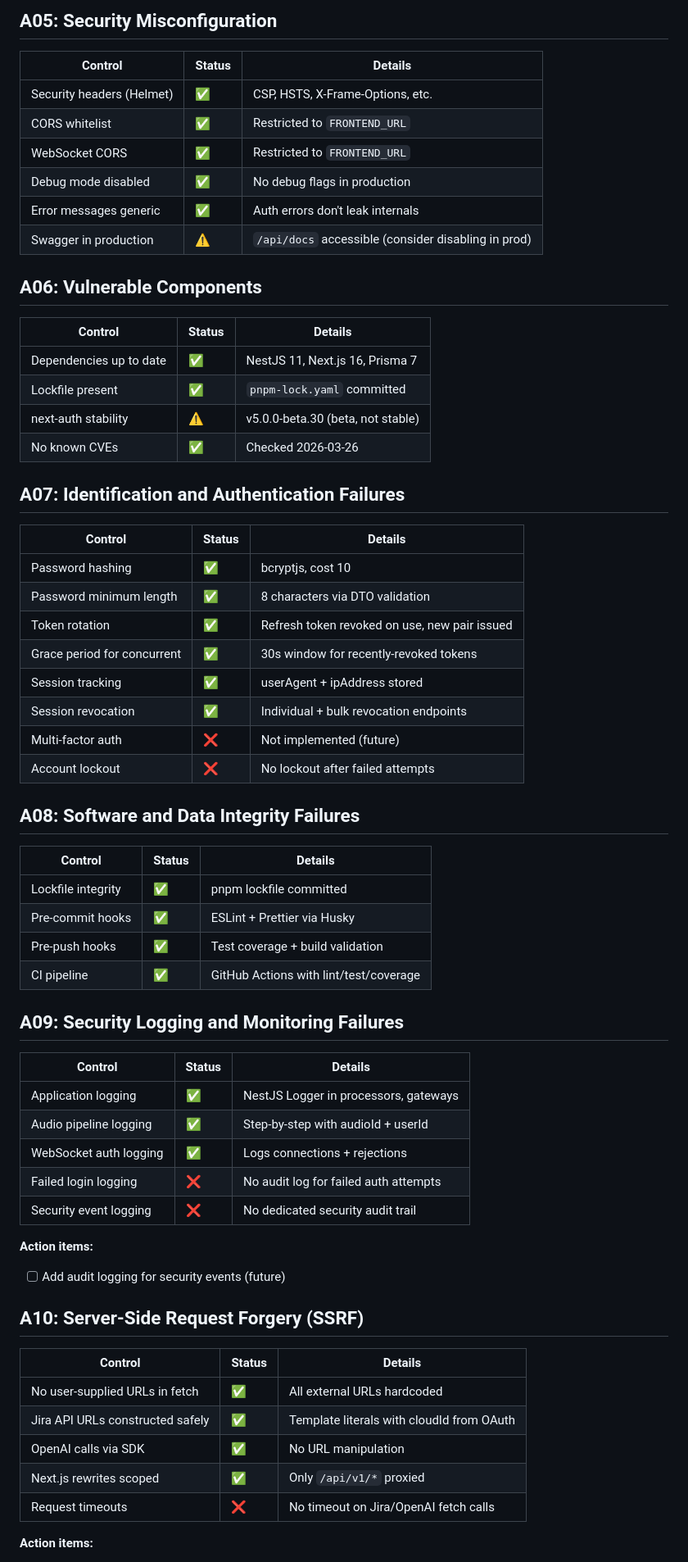
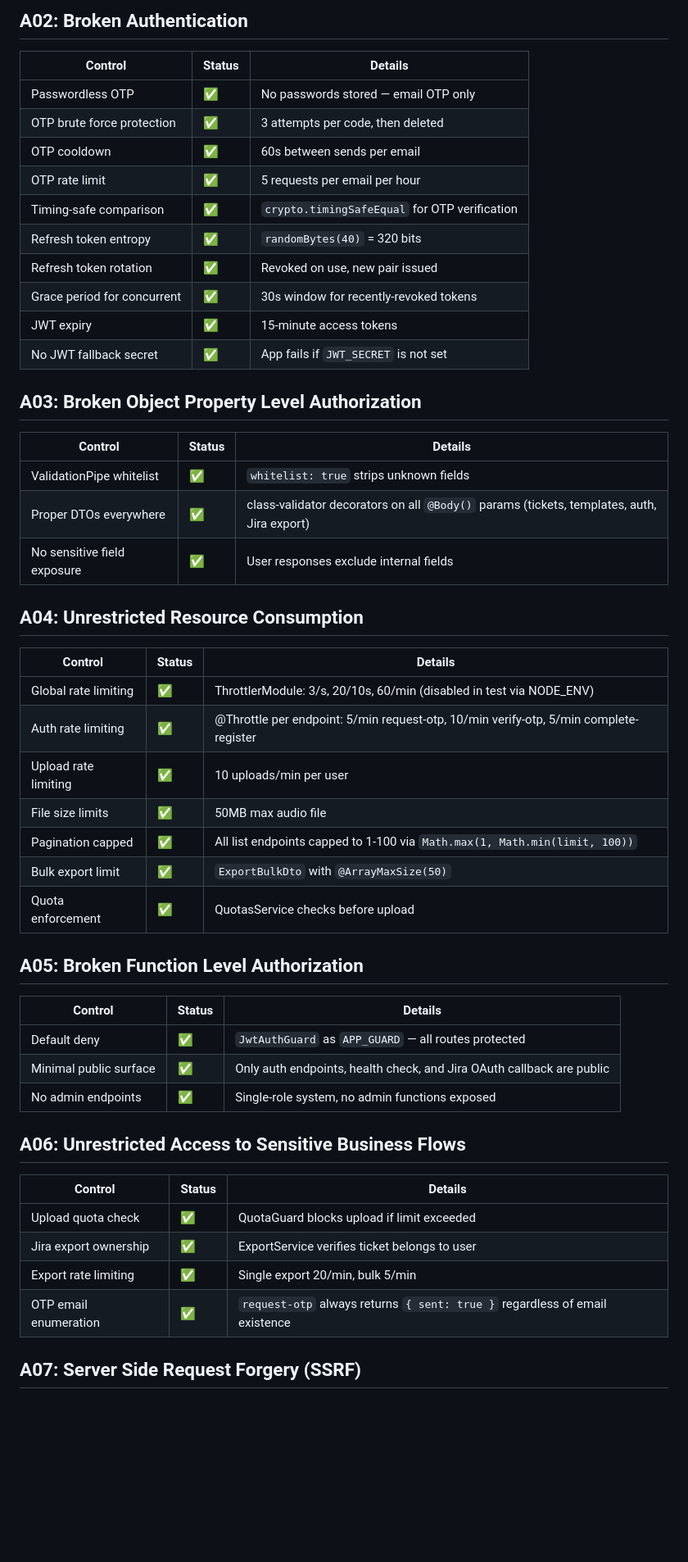
Before and after one commit to alegd/yappie, a Markdown page: docs/security/owasp-top-10-checklist.md, the part around one of its changes. Shown at 82% size. GitHub-like rendering; blank space fills up the shorter version.

```diff
--- a/docs/security/owasp-top-10-checklist.md
+++ b/docs/security/owasp-top-10-checklist.md
@@ -61,68 +16,54 @@ Audit date: 2026-03-26
-## A05: Security Misconfiguration
-
-| Control                   | Status | Details                                             |
-| ------------------------- | ------ | --------------------------------------------------- |
-| Security headers (Helmet) | ✅     | CSP, HSTS, X-Frame-Options, etc.                    |
-| CORS whitelist            | ✅     | Restricted to `FRONTEND_URL`                        |
-| WebSocket CORS            | ✅     | Restricted to `FRONTEND_URL`                        |
-| Debug mode disabled       | ✅     | No debug flags in production                        |
-| Error messages generic    | ✅     | Auth errors don't leak internals                    |
-| Swagger in production     | ⚠️     | `/api/docs` accessible (consider disabling in prod) |
-
-## A06: Vulnerable Components
-
-| Control                 | Status | Details                           |
-| ----------------------- | ------ | --------------------------------- |
-| Dependencies up to date | ✅     | NestJS 11, Next.js 16, Prisma 7   |
-| Lockfile present        | ✅     | `pnpm-lock.yaml` committed        |
-| next-auth stability     | ⚠️     | v5.0.0-beta.30 (beta, not stable) |
-| No known CVEs           | ✅     | Checked 2026-03-26                |
-
-## A07: Identification and Authentication Failures
+## A02: Broken Authentication
 
 | Control                     | Status | Details                                       |
 | --------------------------- | ------ | --------------------------------------------- |
-| Password hashing            | ✅     | bcryptjs, cost 10                             |
-| Password minimum length     | ✅     | 8 characters via DTO validation               |
-| Token rotation              | ✅     | Refresh token revoked on use, new pair issued |
+| Passwordless OTP            | ✅     | No passwords stored — email OTP only          |
+| OTP brute force protection  | ✅     | 3 attempts per code, then deleted             |
+| OTP cooldown                | ✅     | 60s between sends per email                   |
+| OTP rate limit              | ✅     | 5 requests per email per hour                 |
+| Timing-safe comparison      | ✅     | `crypto.timingSafeEqual` for OTP verification |
+| Refresh token entropy       | ✅     | `randomBytes(40)` = 320 bits                  |
+| Refresh token rotation      | ✅     | Revoked on use, new pair issued               |
 | Grace period for concurrent | ✅     | 30s window for recently-revoked tokens        |
-| Session tracking            | ✅     | userAgent + ipAddress stored                  |
-| Session revocation          | ✅     | Individual + bulk revocation endpoints        |
-| Multi-factor auth           | ❌     | Not implemented (future)                      |
-| Account lockout             | ❌     | No lockout after failed attempts              |
+| JWT expiry                  | ✅     | 15-minute access tokens                       |
+| No JWT fallback secret      | ✅     | App fails if `JWT_SECRET` is not set          |
 
-## A08: Software and Data Integrity Failures
+## A03: Broken Object Property Level Authorization
 
-| Control            | Status | Details                                |
-| ------------------ | ------ | -------------------------------------- |
-| Lockfile integrity | ✅     | pnpm lockfile committed                |
-| Pre-commit hooks   | ✅     | ESLint + Prettier via Husky            |
-| Pre-push hooks     | ✅     | Test coverage + build validation       |
-| CI pipeline        | ✅     | GitHub Actions with lint/test/coverage |
+| Control                     | Status | Details                                                                                    |
+| --------------------------- | ------ | ------------------------------------------------------------------------------------------ |
+| ValidationPipe whitelist    | ✅     | `whitelist: true` strips unknown fields                                                    |
+| Proper DTOs everywhere      | ✅     | class-validator decorators on all `@Body()` params (tickets, templates, auth, Jira export) |
+| No sensitive field exposure | ✅     | User responses exclude internal fields                                                     |
 
-## A09: Security Logging and Monitoring Failures
+## A04: Unrestricted Resource Consumption
 
-| Control                | Status | Details                               |
-| ---------------------- | ------ | ------------------------------------- |
-| Application logging    | ✅     | NestJS Logger in processors, gateways |
-| Audio pipeline logging | ✅     | Step-by-step with audioId + userId    |
-| WebSocket auth logging | ✅     | Logs connections + rejections         |
-| Failed login logging   | ❌     | No audit log for failed auth attempts |
-| Security event logging | ❌     | No dedicated security audit trail     |
+| Control              | Status | Details                                                                               |
+| -------------------- | ------ | ------------------------------------------------------------------------------------- |
+| Global rate limiting | ✅     | ThrottlerModule: 3/s, 20/10s, 60/min (disabled in test via NODE_ENV)                  |
+| Auth rate limiting   | ✅     | @Throttle per endpoint: 5/min request-otp, 10/min verify-otp, 5/min complete-register |
+| Upload rate limiting | ✅     | 10 uploads/min per user                                                               |
+| File size limits     | ✅     | 50MB max audio file                                                                   |
+| Pagination capped    | ✅     | All list endpoints capped to 1-100 via `Math.max(1, Math.min(limit, 100))`            |
+| Bulk export limit    | ✅     | `ExportBulkDto` with `@ArrayMaxSize(50)`                                              |
+| Quota enforcement    | ✅     | QuotasService checks before upload                                                    |
 
-**Action items:**
+## A05: Broken Function Level Authorization
 
-- [ ] Add audit logging for security events (future)
+| Control                | Status | Details                                                               |
+| ---------------------- | ------ | --------------------------------------------------------------------- |
+| Default deny           | ✅     | `JwtAuthGuard` as `APP_GUARD` — all routes protected                  |
+| Minimal public surface | ✅     | Only auth endpoints, health check, and Jira OAuth callback are public |
+| No admin endpoints     | ✅     | Single-role system, no admin functions exposed                        |
 
-## A10: Server-Side Request Forgery (SSRF)
+## A06: Unrestricted Access to Sensitive Business Flows
 
-| Control                          | Status | Details                                   |
-| -------------------------------- | ------ | ----------------------------------------- |
-| No user-supplied URLs in fetch   | ✅     | All external URLs hardcoded               |
-| Jira API URLs constructed safely | ✅     | Template literals with cloudId from OAuth |
-| OpenAI calls via SDK             | ✅     | No URL manipulation                       |
-| Next.js rewrites scoped          | ✅     | Only `/api/v1/*` proxied                  |
-| Request timeouts                 | ❌     | No timeout on Jira/OpenAI fetch calls     |
+| Control               | Status | Details                                                                     |
+| --------------------- | ------ | --------------------------------------------------------------------------- |
+| Upload quota check    | ✅     | QuotaGuard blocks upload if limit exceeded                                  |
+| Jira export ownership | ✅     | ExportService verifies ticket belongs to user                               |
+| Export rate limiting  | ✅     | Single export 20/min, bulk 5/min                                            |
+| OTP email enumeration | ✅     | `request-otp` always returns `{ sent: true }` regardless of email existence |
 
-**Action items:**
+## A07: Server Side Request Forgery (SSRF)
 
```
Also changed, not shown: other parts of docs/security/owasp-top-10-checklist.md (+64 -69 lines).
